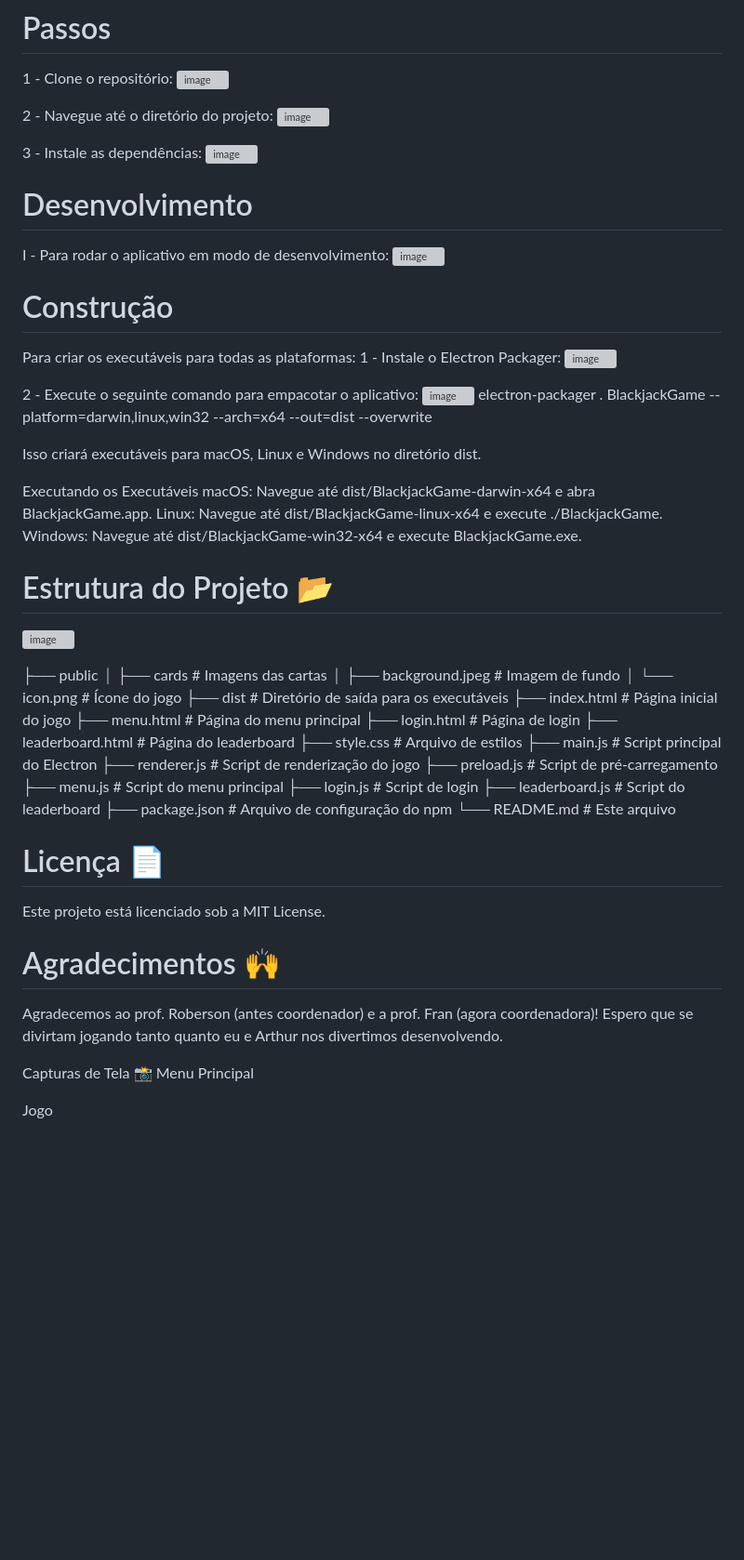
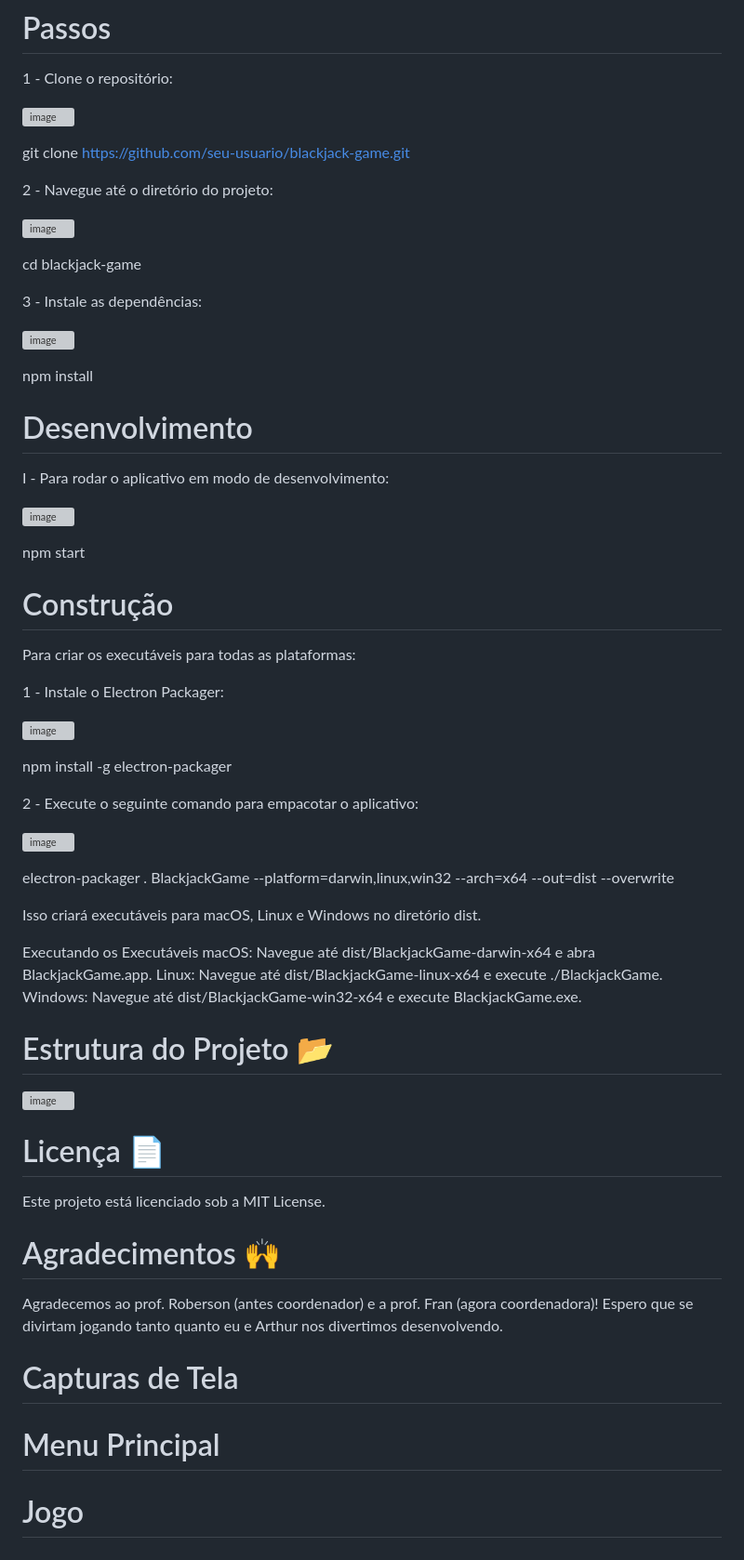
Before and after one commit to brunogkonzen/All-Paradise-In, a Markdown page: README.md, the part around one of its changes. Shown at 93% size. Rendered like a GitHub page; blank space fills up the shorter version; grey boxes are pictures that could not be loaded.

Commit message:
Update README.md
att outra

```diff
--- a/README.md
+++ b/README.md
@@ -35,26 +35,50 @@ npm (v6 ou superior)
 
 # Passos
 1 - Clone o repositório:
+
 ![image](https://github.com/brunogkonzen/All-Paradise-In/assets/129460092/9b94d584-528c-4451-ad0e-e40572648331)
 
+git clone https://github.com/seu-usuario/blackjack-game.git
+
+
 2 - Navegue até o diretório do projeto:
+
 ![image](https://github.com/brunogkonzen/All-Paradise-In/assets/129460092/ec26bb0b-1c60-4874-891e-76897a07ce04)
 
+cd blackjack-game
+
+
 3 - Instale as dependências:
+
 ![image](https://github.com/brunogkonzen/All-Paradise-In/assets/129460092/2380120d-c752-4039-8f69-8ac081718624)
+
+npm install
+
 
 # Desenvolvimento
 I - Para rodar o aplicativo em modo de desenvolvimento:
+
 ![image](https://github.com/brunogkonzen/All-Paradise-In/assets/129460092/5eb3be5a-745b-4ba6-965d-7a148d27da2a)
+
+npm start
+
 
 # Construção
 Para criar os executáveis para todas as plataformas:
+
 1 - Instale o Electron Packager:
+
 ![image](https://github.com/brunogkonzen/All-Paradise-In/assets/129460092/49188e53-1ebf-4170-bce0-afc0fc1a2b4c)
 
+npm install -g electron-packager
+
+
 2 - Execute o seguinte comando para empacotar o aplicativo:
+
 ![image](https://github.com/brunogkonzen/All-Paradise-In/assets/129460092/80115ef6-af73-4ccb-a86d-b1c41b913925)
+
 electron-packager . BlackjackGame --platform=darwin,linux,win32 --arch=x64 --out=dist --overwrite
+
 
 Isso criará executáveis para macOS, Linux e Windows no diretório dist.
 
@@ -68,22 +92,4 @@ Windows: Navegue até dist/BlackjackGame-win32-x64 e execute BlackjackGame.exe.
 
-├── public
-│   ├── cards              # Imagens das cartas
-│   ├── background.jpeg    # Imagem de fundo
-│   └── icon.png           # Ícone do jogo
-├── dist                   # Diretório de saída para os executáveis
-├── index.html             # Página inicial do jogo
-├── menu.html              # Página do menu principal
-├── login.html             # Página de login
-├── leaderboard.html       # Página do leaderboard
-├── style.css              # Arquivo de estilos
-├── main.js                # Script principal do Electron
-├── renderer.js            # Script de renderização do jogo
-├── preload.js             # Script de pré-carregamento
-├── menu.js                # Script do menu principal
-├── login.js               # Script de login
-├── leaderboard.js         # Script do leaderboard
-├── package.json           # Arquivo de configuração do npm
-└── README.md              # Este arquivo
 
 # Licença 📄
 Este projeto está licenciado sob a MIT License.
@@ -91,7 +97,7 @@ Este projeto está licenciado sob a MIT License.
 # Agradecimentos 🙌
 Agradecemos ao prof. Roberson (antes coordenador) e a prof. Fran (agora coordenadora)! Espero que se divirtam jogando tanto quanto eu e Arthur nos divertimos desenvolvendo.
 
-Capturas de Tela 📸
-Menu Principal
+# Capturas de Tela
+# Menu Principal
 
-Jogo
+# Jogo
```
Also changed, not shown: other parts of README.md (+1 -1 lines).
